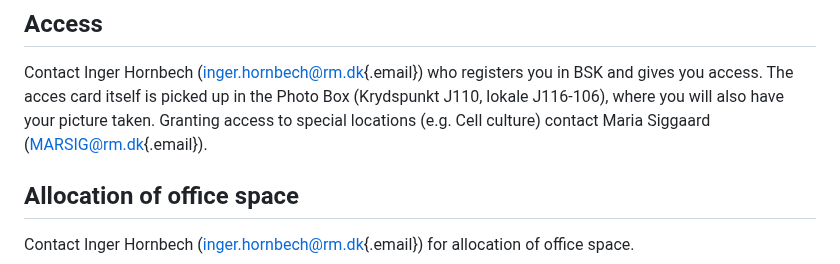
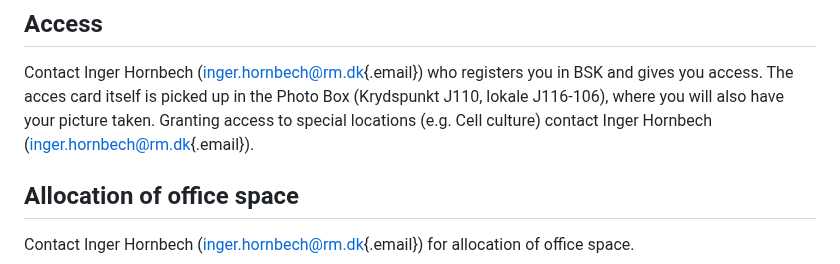
Before and after one commit to steno-aarhus/research, a Markdown page: onboarding/getting-started-plan-4/index.md, the part around the change. Drawn GitHub-style.

```diff
--- a/onboarding/getting-started-plan-4/index.md
+++ b/onboarding/getting-started-plan-4/index.md
@@ -39,8 +39,8 @@ Contact Inger Hornbech
 registers you in BSK and gives you access. The acces card itself is picked up
 in the Photo Box (Krydspunkt J110, lokale J116-106), where you will also
 have your picture taken.
-Granting access to special locations (e.g. Cell culture) contact Maria Siggaard
-([MARSIG\@rm.dk](mailto:MARSIG@rm.dk){.email}).
+Granting access to special locations (e.g. Cell culture) contact Inger Hornbech
+([inger.hornbech\@rm.dk](mailto:inger.hornbech@rm.dk){.email}).
 
 ## Allocation of office space
 
```
